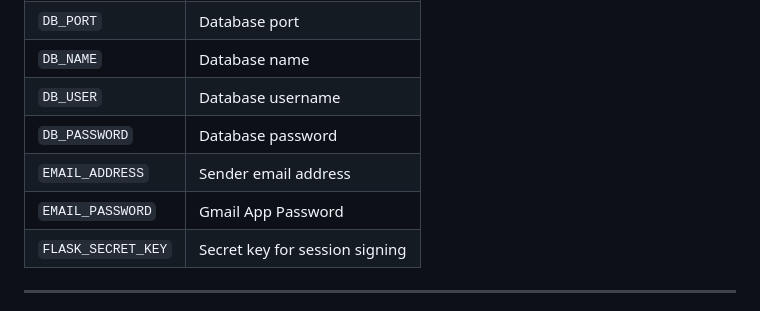
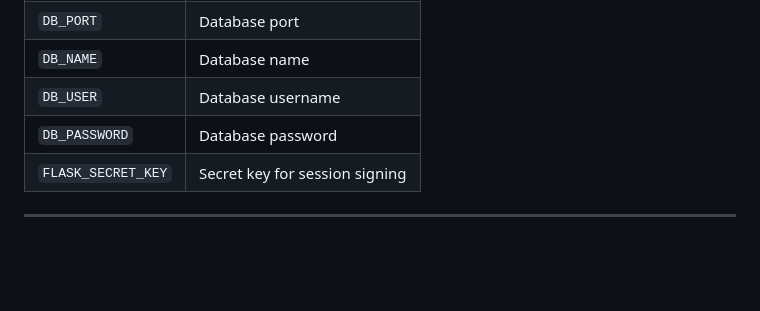
Before and after one commit to Community-Hazard-Response-Platform/Community-Hazard-Response-Platform, a Markdown page: README.md, the part around the change. Rendered like a GitHub page; blank space fills up the shorter version.

```diff
--- a/README.md
+++ b/README.md
@@ -257,8 +257,6 @@ The platform is deployed on [Render](https://render.com). When `config/config.ym
 | `DB_NAME` | Database name |
 | `DB_USER` | Database username |
 | `DB_PASSWORD` | Database password |
-| `EMAIL_ADDRESS` | Sender email address |
-| `EMAIL_PASSWORD` | Gmail App Password |
 | `FLASK_SECRET_KEY` | Secret key for session signing |
 
 ---
```
